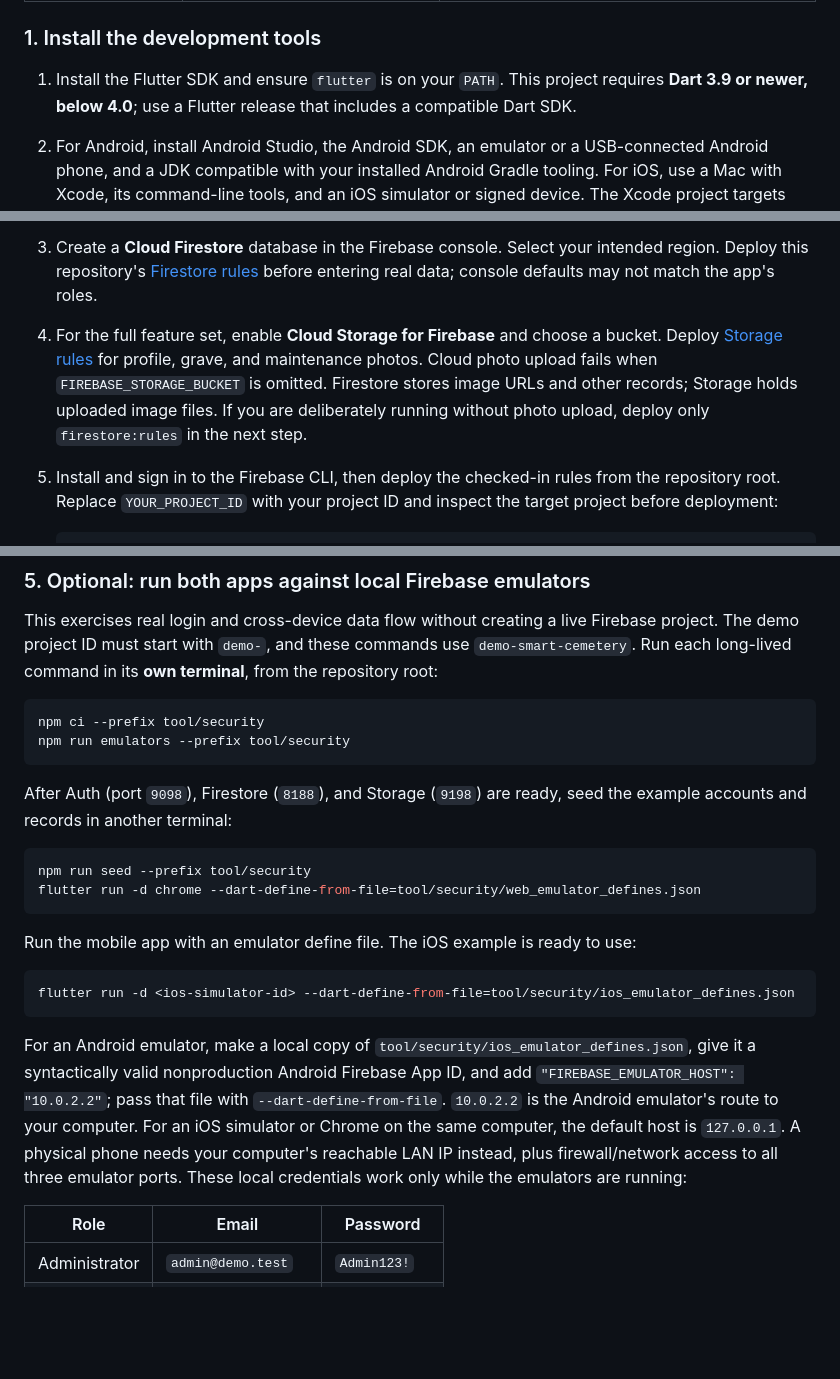
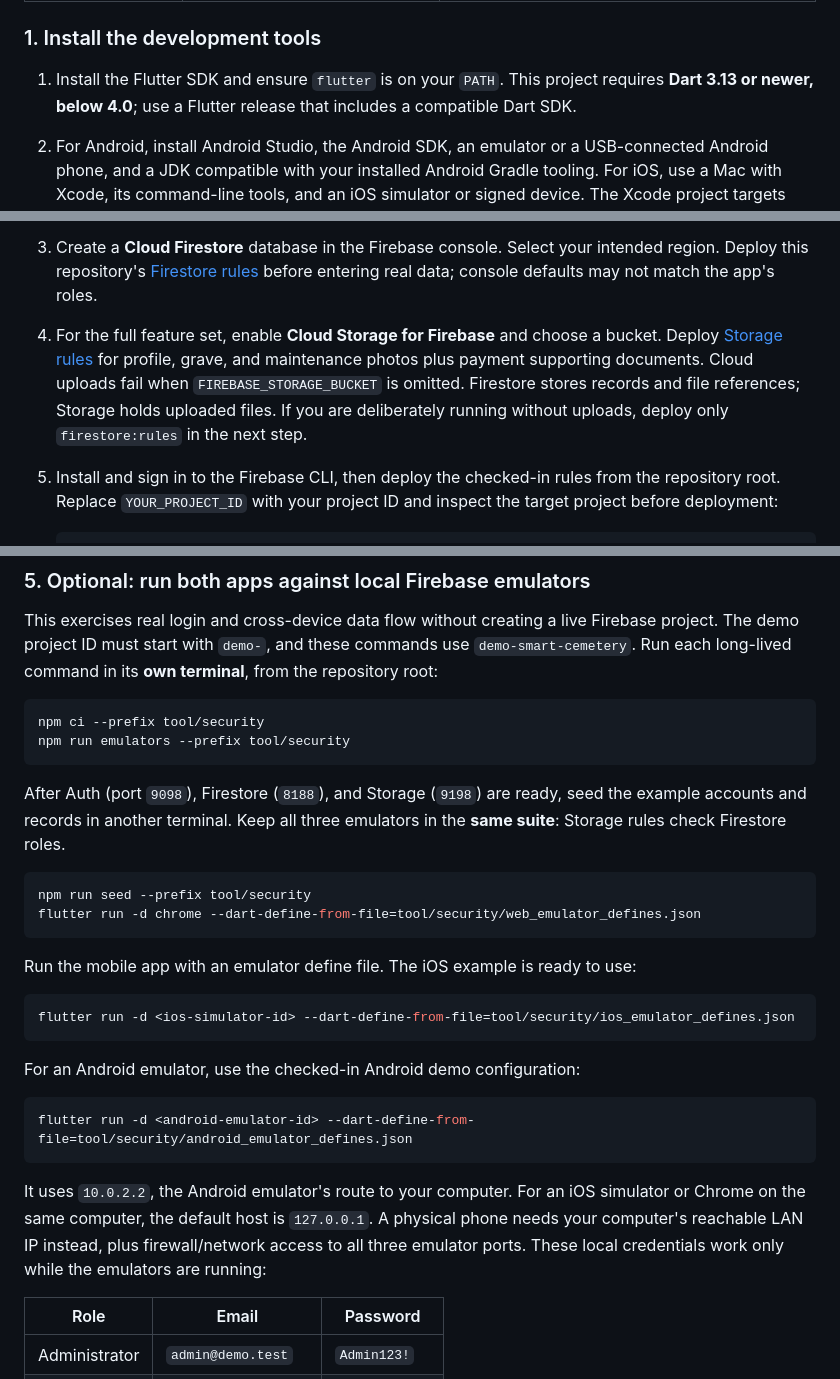
Before and after one commit to tolilischarlyn911-crypto/Smart-Cemetery, a Markdown page: README.md, 3 parts joined by grey strips. GitHub-like rendering; blank space fills up the shorter version.

Commit message:
Update installation and feature coverage guides

````diff
--- a/README.md
+++ b/README.md
@@ -16,7 +16,7 @@ Both apps are built from this **one Flutter project**. An Android or iOS run ope
 
 ### 1. Install the development tools
 
-1. Install the Flutter SDK and ensure `flutter` is on your `PATH`. This project requires **Dart 3.9 or newer, below 4.0**; use a Flutter release that includes a compatible Dart SDK.
+1. Install the Flutter SDK and ensure `flutter` is on your `PATH`. This project requires **Dart 3.13 or newer, below 4.0**; use a Flutter release that includes a compatible Dart SDK.
 2. For Android, install Android Studio, the Android SDK, an emulator or a USB-connected Android phone, and a JDK compatible with your installed Android Gradle tooling. For iOS, use a Mac with Xcode, its command-line tools, and an iOS simulator or signed device. The Xcode project targets **iOS 15.0 or later**.
 3. For web, install Chrome or another browser supported by `flutter run -d`. An internet connection is needed to download Flutter packages and display map tiles.
 4. For the optional connected local demo, install Node.js/npm and a JDK supported by the Firebase Emulator Suite. The Firebase CLI is supplied by `tool/security/package.json` after `npm ci --prefix tool/security`.
@@ -48,7 +48,7 @@ Use the **same Firebase project ID** for the web and mobile builds so their reco
 1. Create a Firebase project. Register a **Web app** for the admin build and the relevant **Android/iOS apps** for the visitor build. The current development identifiers are `com.example.capstone_project` in [Android Gradle](android/app/build.gradle.kts) and `com.example.capstoneProject` in the [Xcode project](ios/Runner.xcodeproj/project.pbxproj); replace those example identifiers before registering/releasing your own app. Each registered platform has its own App ID and may have its own API key. Copy the values from each platform's Firebase app configuration. The Web SDK `appId` is not the Android/iOS `appId`.
 2. In Firebase **Authentication → Sign-in method**, enable **Email/Password**. For the web app, ensure its hosting domain is in **Authentication → Settings → Authorized domains**. `localhost` may need to be added for local development, depending on your Firebase project settings. Visitor registration is available in the mobile app; the web app offers sign-in for existing admin/staff accounts.
 3. Create a **Cloud Firestore** database in the Firebase console. Select your intended region. Deploy this repository's [Firestore rules](firestore.rules) before entering real data; console defaults may not match the app's roles.
-4. For the full feature set, enable **Cloud Storage for Firebase** and choose a bucket. Deploy [Storage rules](storage.rules) for profile, grave, and maintenance photos. Cloud photo upload fails when `FIREBASE_STORAGE_BUCKET` is omitted. Firestore stores image URLs and other records; Storage holds uploaded image files. If you are deliberately running without photo upload, deploy only `firestore:rules` in the next step.
+4. For the full feature set, enable **Cloud Storage for Firebase** and choose a bucket. Deploy [Storage rules](storage.rules) for profile, grave, and maintenance photos plus payment supporting documents. Cloud uploads fail when `FIREBASE_STORAGE_BUCKET` is omitted. Firestore stores records and file references; Storage holds uploaded files. If you are deliberately running without uploads, deploy only `firestore:rules` in the next step.
 5. Install and sign in to the Firebase CLI, then deploy the checked-in rules from the repository root. Replace `YOUR_PROJECT_ID` with your project ID and inspect the target project before deployment:
 
    ```sh
@@ -96,7 +96,7 @@ npm ci --prefix tool/security
 npm run emulators --prefix tool/security
 ```
 
-After Auth (port `9098`), Firestore (`8188`), and Storage (`9198`) are ready, seed the example accounts and records in another terminal:
+After Auth (port `9098`), Firestore (`8188`), and Storage (`9198`) are ready, seed the example accounts and records in another terminal. Keep all three emulators in the **same suite**: Storage rules check Firestore roles.
 
 ```sh
 npm run seed --prefix tool/security
@@ -109,7 +109,13 @@ Run the mobile app with an emulator define file. The iOS example is ready to use
 flutter run -d <ios-simulator-id> --dart-define-from-file=tool/security/ios_emulator_defines.json
 ```
 
-For an Android emulator, make a local copy of `tool/security/ios_emulator_defines.json`, give it a syntactically valid nonproduction Android Firebase App ID, and add `"FIREBASE_EMULATOR_HOST": "10.0.2.2"`; pass that file with `--dart-define-from-file`. `10.0.2.2` is the Android emulator's route to your computer. For an iOS simulator or Chrome on the same computer, the default host is `127.0.0.1`. A physical phone needs your computer's reachable LAN IP instead, plus firewall/network access to all three emulator ports. These local credentials work only while the emulators are running:
+For an Android emulator, use the checked-in Android demo configuration:
+
+```sh
+flutter run -d <android-emulator-id> --dart-define-from-file=tool/security/android_emulator_defines.json
+```
+
+It uses `10.0.2.2`, the Android emulator's route to your computer. For an iOS simulator or Chrome on the same computer, the default host is `127.0.0.1`. A physical phone needs your computer's reachable LAN IP instead, plus firewall/network access to all three emulator ports. These local credentials work only while the emulators are running:
 
 | Role | Email | Password |
 | --- | --- | --- |
````
Also changed, not shown: other parts of README.md (+4 -2 lines), docs/feature-coverage.md (+6 -6 lines).
